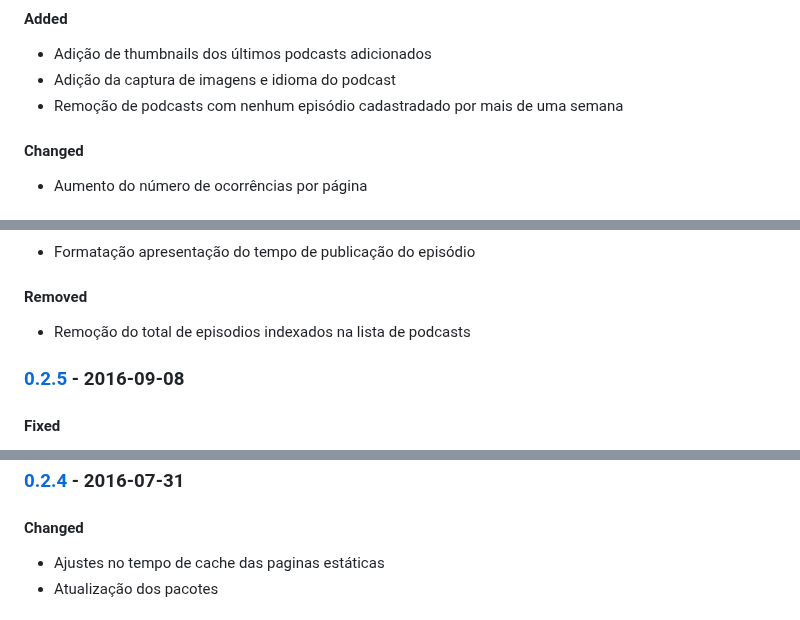
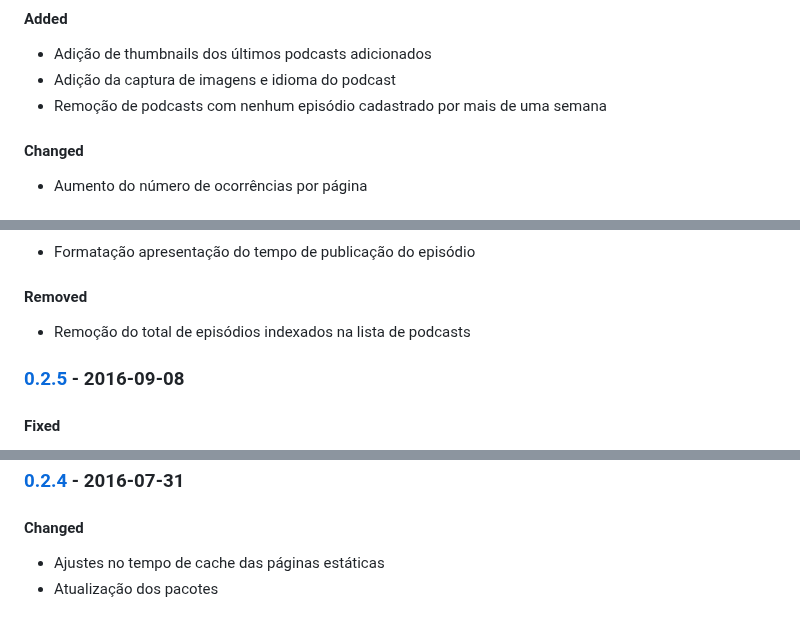
Before and after one commit to perna/podigger, a Markdown page: CHANGELOG.md, 3 parts joined by grey strips. GitHub-like rendering.

Commit message:
docs: fix typos and invalid date in CHANGELOG.md

```diff
--- a/CHANGELOG.md
+++ b/CHANGELOG.md
@@ -23,7 +23,7 @@ and this project adheres to [Semantic Versioning](https://semver.org/spec/v2.0.0
 #### Added
 - Adição de thumbnails dos últimos podcasts adicionados
 - Adição da captura de imagens e idioma do podcast
-- Remoção de podcasts com nenhum episódio cadastradado por mais de uma semana
+- Remoção de podcasts com nenhum episódio cadastrado por mais de uma semana
 
 #### Changed
 - Aumento do número de ocorrências por página
@@ -37,7 +37,7 @@ and this project adheres to [Semantic Versioning](https://semver.org/spec/v2.0.0
 - Formatação apresentação do tempo de publicação do episódio
 
 #### Removed
-- Remoção do total de episodios indexados na lista de podcasts
+- Remoção do total de episódios indexados na lista de podcasts
 
 ### [0.2.5] - 2016-09-08
 
@@ -53,6 +53,6 @@ and this project adheres to [Semantic Versioning](https://semver.org/spec/v2.0.0
 ### [0.2.4] - 2016-07-31
 
 #### Changed
-- Ajustes no tempo de cache das paginas estáticas
+- Ajustes no tempo de cache das páginas estáticas
 - Atualização dos pacotes
 
```
Also changed, not shown: other parts of CHANGELOG.md (+2 -2 lines).
